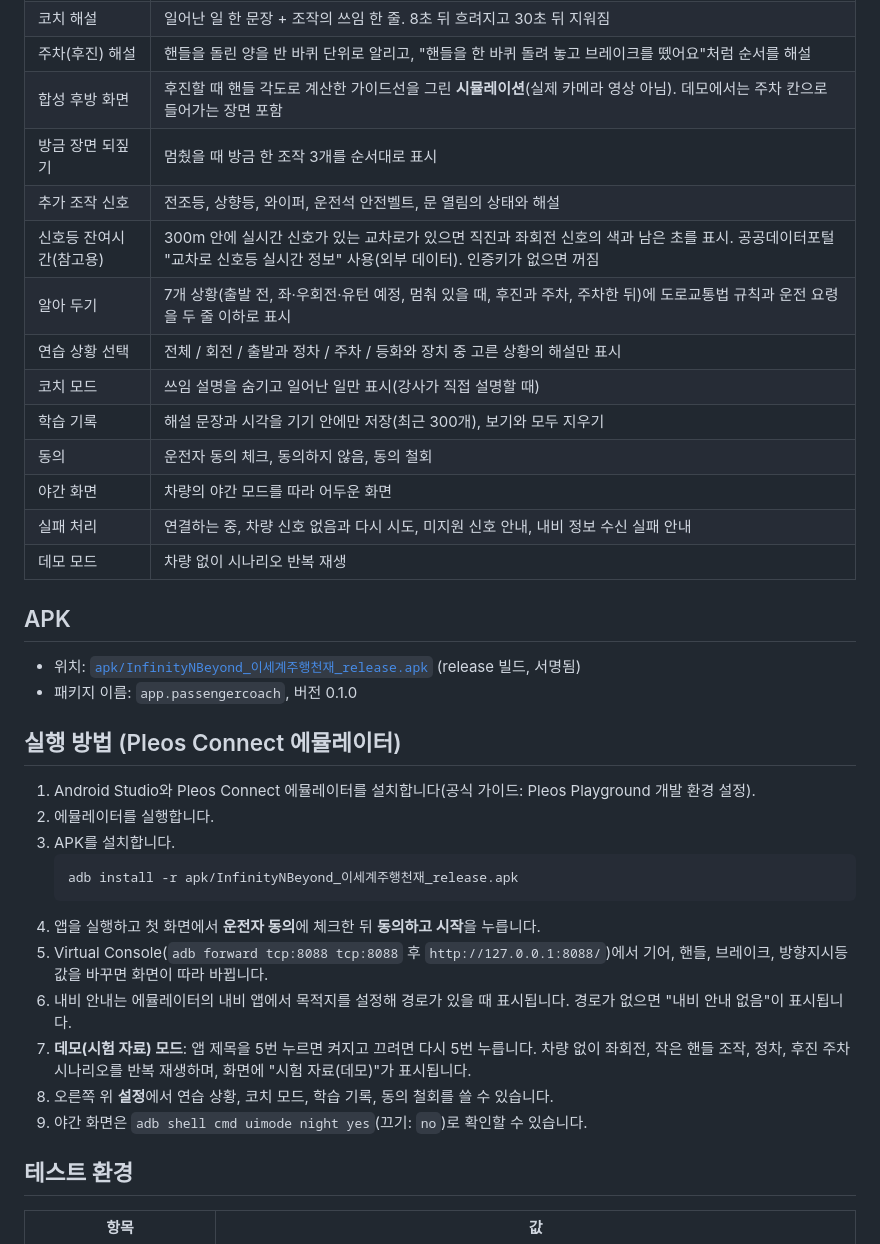
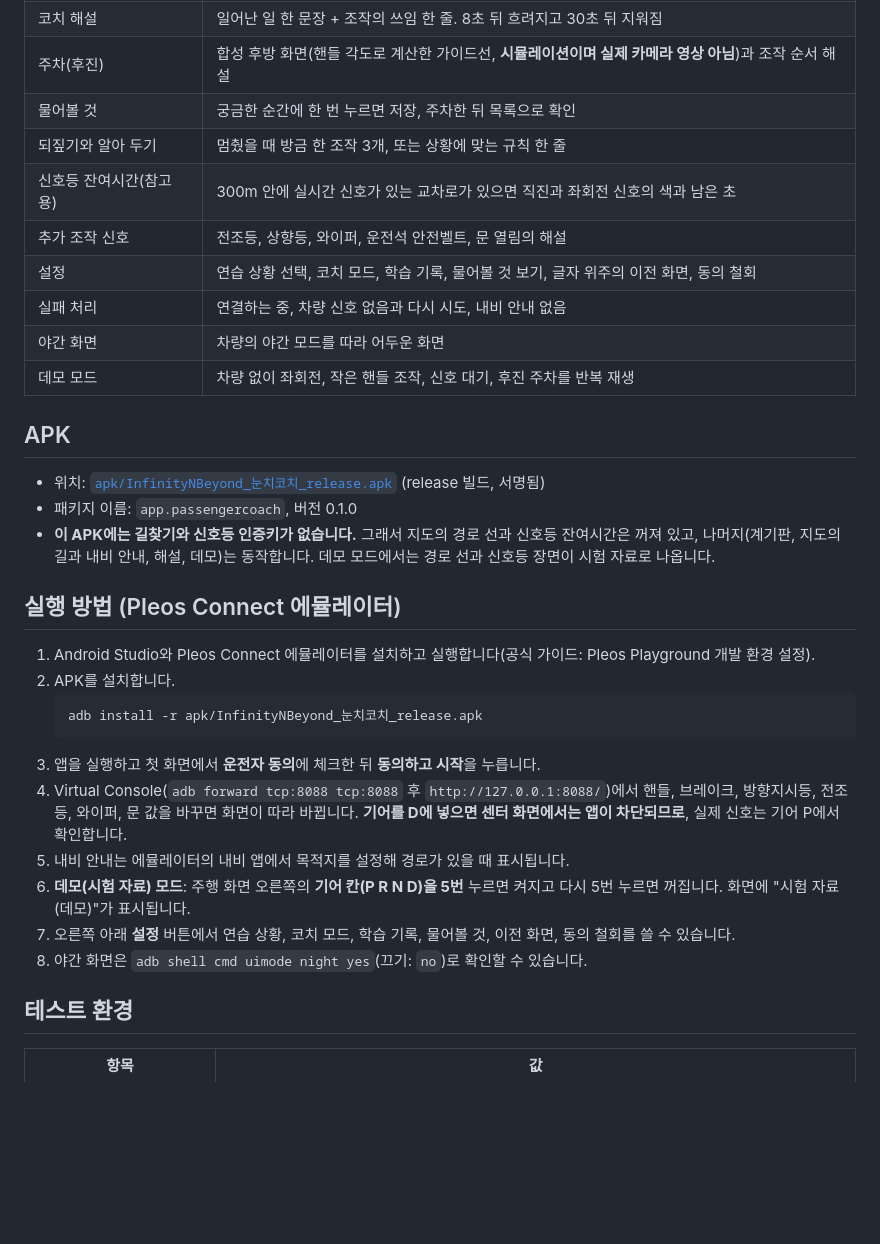
Before and after one commit to 2-InfinityNBeyond/pleos-passenger-coach, a Markdown page: README.md, the part around one of its changes. Drawn GitHub-style; blank space fills up the shorter version.

````diff
--- a/README.md
+++ b/README.md
@@ -28,35 +39,31 @@
 | 코치 해설 | 일어난 일 한 문장 + 조작의 쓰임 한 줄. 8초 뒤 흐려지고 30초 뒤 지워짐 |
-| 주차(후진) 해설 | 핸들을 돌린 양을 반 바퀴 단위로 알리고, "핸들을 한 바퀴 돌려 놓고 브레이크를 뗐어요"처럼 순서를 해설 |
-| 합성 후방 화면 | 후진할 때 핸들 각도로 계산한 가이드선을 그린 **시뮬레이션**(실제 카메라 영상 아님). 데모에서는 주차 칸으로 들어가는 장면 포함 |
-| 방금 장면 되짚기 | 멈췄을 때 방금 한 조작 3개를 순서대로 표시 |
-| 추가 조작 신호 | 전조등, 상향등, 와이퍼, 운전석 안전벨트, 문 열림의 상태와 해설 |
-| 신호등 잔여시간(참고용) | 300m 안에 실시간 신호가 있는 교차로가 있으면 직진과 좌회전 신호의 색과 남은 초를 표시. 공공데이터포털 "교차로 신호등 실시간 정보" 사용(외부 데이터). 인증키가 없으면 꺼짐 |
-| 알아 두기 | 7개 상황(출발 전, 좌·우회전·유턴 예정, 멈춰 있을 때, 후진과 주차, 주차한 뒤)에 도로교통법 규칙과 운전 요령을 두 줄 이하로 표시 |
-| 연습 상황 선택 | 전체 / 회전 / 출발과 정차 / 주차 / 등화와 장치 중 고른 상황의 해설만 표시 |
-| 코치 모드 | 쓰임 설명을 숨기고 일어난 일만 표시(강사가 직접 설명할 때) |
-| 학습 기록 | 해설 문장과 시각을 기기 안에만 저장(최근 300개), 보기와 모두 지우기 |
-| 동의 | 운전자 동의 체크, 동의하지 않음, 동의 철회 |
+| 주차(후진) | 합성 후방 화면(핸들 각도로 계산한 가이드선, **시뮬레이션이며 실제 카메라 영상 아님**)과 조작 순서 해설 |
+| 물어볼 것 | 궁금한 순간에 한 번 누르면 저장, 주차한 뒤 목록으로 확인 |
+| 되짚기와 알아 두기 | 멈췄을 때 방금 한 조작 3개, 또는 상황에 맞는 규칙 한 줄 |
+| 신호등 잔여시간(참고용) | 300m 안에 실시간 신호가 있는 교차로가 있으면 직진과 좌회전 신호의 색과 남은 초 |
+| 추가 조작 신호 | 전조등, 상향등, 와이퍼, 운전석 안전벨트, 문 열림의 해설 |
+| 설정 | 연습 상황 선택, 코치 모드, 학습 기록, 물어볼 것 보기, 글자 위주의 이전 화면, 동의 철회 |
+| 실패 처리 | 연결하는 중, 차량 신호 없음과 다시 시도, 내비 안내 없음 |
 | 야간 화면 | 차량의 야간 모드를 따라 어두운 화면 |
-| 실패 처리 | 연결하는 중, 차량 신호 없음과 다시 시도, 미지원 신호 안내, 내비 정보 수신 실패 안내 |
-| 데모 모드 | 차량 없이 시나리오 반복 재생 |
+| 데모 모드 | 차량 없이 좌회전, 작은 핸들 조작, 신호 대기, 후진 주차를 반복 재생 |
 
 ## APK
-- 위치: [`apk/InfinityNBeyond_이세계주행천재_release.apk`](apk/) (release 빌드, 서명됨)
+- 위치: [`apk/InfinityNBeyond_눈치코치_release.apk`](apk/) (release 빌드, 서명됨)
 - 패키지 이름: `app.passengercoach`, 버전 0.1.0
+- **이 APK에는 길찾기와 신호등 인증키가 없습니다.** 그래서 지도의 경로 선과 신호등 잔여시간은 꺼져 있고, 나머지(계기판, 지도의 길과 내비 안내, 해설, 데모)는 동작합니다. 데모 모드에서는 경로 선과 신호등 장면이 시험 자료로 나옵니다.
 
 ## 실행 방법 (Pleos Connect 에뮬레이터)
-1. Android Studio와 Pleos Connect 에뮬레이터를 설치합니다(공식 가이드: Pleos Playground 개발 환경 설정).
-2. 에뮬레이터를 실행합니다.
-3. APK를 설치합니다.
+1. Android Studio와 Pleos Connect 에뮬레이터를 설치하고 실행합니다(공식 가이드: Pleos Playground 개발 환경 설정).
+2. APK를 설치합니다.
    ```
-   adb install -r apk/InfinityNBeyond_이세계주행천재_release.apk
+   adb install -r apk/InfinityNBeyond_눈치코치_release.apk
    ```
-4. 앱을 실행하고 첫 화면에서 **운전자 동의**에 체크한 뒤 **동의하고 시작**을 누릅니다.
-5. Virtual Console(`adb forward tcp:8088 tcp:8088` 후 `http://127.0.0.1:8088/`)에서 기어, 핸들, 브레이크, 방향지시등 값을 바꾸면 화면이 따라 바뀝니다.
-6. 내비 안내는 에뮬레이터의 내비 앱에서 목적지를 설정해 경로가 있을 때 표시됩니다. 경로가 없으면 "내비 안내 없음"이 표시됩니다.
-7. **데모(시험 자료) 모드**: 앱 제목을 5번 누르면 켜지고 끄려면 다시 5번 누릅니다. 차량 없이 좌회전, 작은 핸들 조작, 정차, 후진 주차 시나리오를 반복 재생하며, 화면에 "시험 자료(데모)"가 표시됩니다.
-8. 오른쪽 위 **설정**에서 연습 상황, 코치 모드, 학습 기록, 동의 철회를 쓸 수 있습니다.
-9. 야간 화면은 `adb shell cmd uimode night yes`(끄기: `no`)로 확인할 수 있습니다.
+3. 앱을 실행하고 첫 화면에서 **운전자 동의**에 체크한 뒤 **동의하고 시작**을 누릅니다.
+4. Virtual Console(`adb forward tcp:8088 tcp:8088` 후 `http://127.0.0.1:8088/`)에서 핸들, 브레이크, 방향지시등, 전조등, 와이퍼, 문 값을 바꾸면 화면이 따라 바뀝니다. **기어를 D에 넣으면 센터 화면에서는 앱이 차단되므로**, 실제 신호는 기어 P에서 확인합니다.
+5. 내비 안내는 에뮬레이터의 내비 앱에서 목적지를 설정해 경로가 있을 때 표시됩니다.
+6. **데모(시험 자료) 모드**: 주행 화면 오른쪽의 **기어 칸(P R N D)을 5번** 누르면 켜지고 다시 5번 누르면 꺼집니다. 화면에 "시험 자료(데모)"가 표시됩니다.
+7. 오른쪽 아래 **설정** 버튼에서 연습 상황, 코치 모드, 학습 기록, 물어볼 것, 이전 화면, 동의 철회를 쓸 수 있습니다.
+8. 야간 화면은 `adb shell cmd uimode night yes`(끄기: `no`)로 확인할 수 있습니다.
 
 ## 테스트 환경
 | 항목 | 값 |
````
Also changed, not shown: other parts of README.md (+58 -42 lines), docs/qa.md (added, +54 -0 lines), docs/요구서-동승자-실시간-조작-화면.md (+15 -5 lines), docs/screens/1-drive.png (added), docs/screens/2-parking.png (added), docs/screens/3-night.png (added), docs/screens/4-real-signals.png (added), docs/screens/5-traffic-light.png (added), 8 other files.
